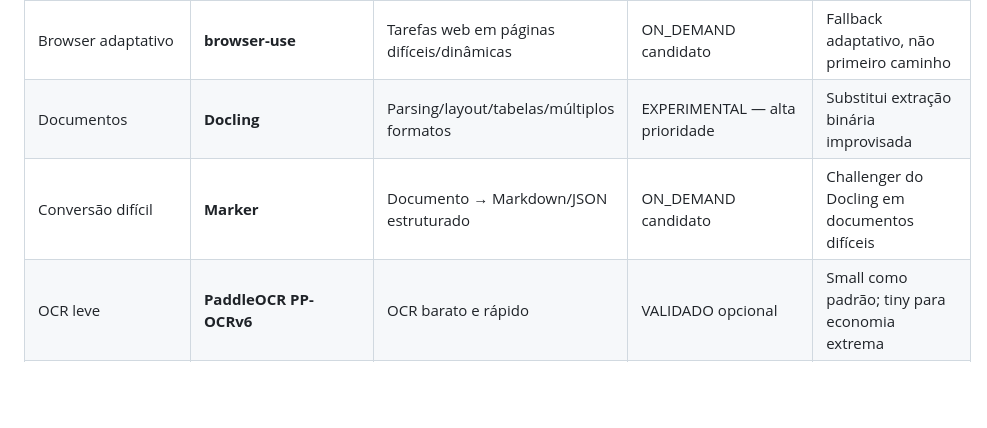
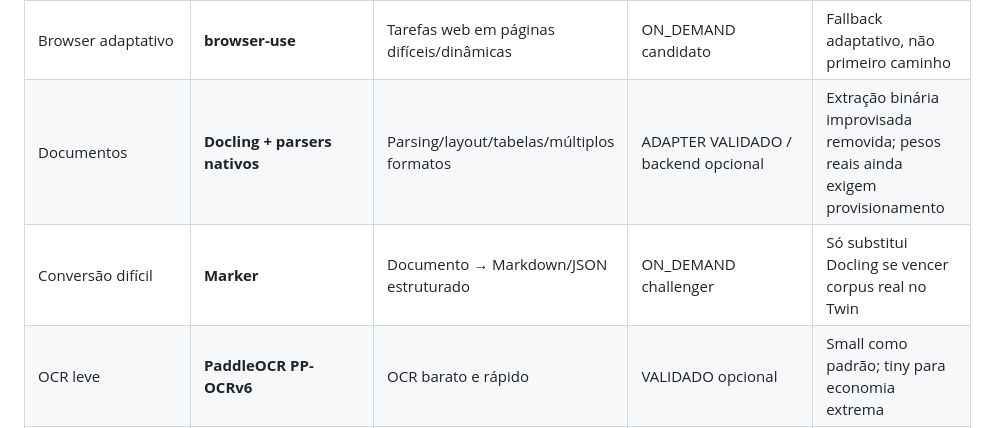
Before and after one commit to eron233/jarvis_core, a Markdown page: docs/referencia/JARVIS_ESTADO_DA_ARTE_E_CONSTITUICAO_TECNOLOGICA_PTBR.md, the part around the change. Rendered like a GitHub page; blank space fills up the shorter version.

Commit message:
docs(documents): update technology constitution after point 4

```diff
--- a/docs/referencia/JARVIS_ESTADO_DA_ARTE_E_CONSTITUICAO_TECNOLOGICA_PTBR.md
+++ b/docs/referencia/JARVIS_ESTADO_DA_ARTE_E_CONSTITUICAO_TECNOLOGICA_PTBR.md
@@ -65,8 +65,8 @@ Nenhum item B/C é tratado como inferior por definição; ele simplesmente exige
 | Extração web | **Crawl4AI** | Web → Markdown/dados limpos para agentes | EXPERIMENTAL | Substitui scraping heurístico improvisado |
 | Browser determinístico | **Playwright** | Navegação, testes e ações web reproduzíveis | EXPERIMENTAL → provável CORE tool | Preferir deterministicidade antes de agente visual |
 | Browser adaptativo | **browser-use** | Tarefas web em páginas difíceis/dinâmicas | ON_DEMAND candidato | Fallback adaptativo, não primeiro caminho |
-| Documentos | **Docling** | Parsing/layout/tabelas/múltiplos formatos | EXPERIMENTAL — alta prioridade | Substitui extração binária improvisada |
-| Conversão difícil | **Marker** | Documento → Markdown/JSON estruturado | ON_DEMAND candidato | Challenger do Docling em documentos difíceis |
+| Documentos | **Docling + parsers nativos** | Parsing/layout/tabelas/múltiplos formatos | ADAPTER VALIDADO / backend opcional | Extração binária improvisada removida; pesos reais ainda exigem provisionamento |
+| Conversão difícil | **Marker** | Documento → Markdown/JSON estruturado | ON_DEMAND challenger | Só substitui Docling se vencer corpus real no Twin |
 | OCR leve | **PaddleOCR PP-OCRv6** | OCR barato e rápido | VALIDADO opcional | Small como padrão; tiny para economia extrema |
 | Visão documental | **PaddleOCR-VL 1.6** | Layout, tabelas, fórmulas/documentos complexos | ON_DEMAND validado por interface / backend pendente | Carregar só quando OCR simples não bastar e validar no hardware |
 | Visão geral leve | **Moondream local endpoint** | Entendimento de imagem/VQA/detecção | INTERFACE VALIDADA / backend pendente | Adaptador local pronto; modelo exato depende de hardware |
```
